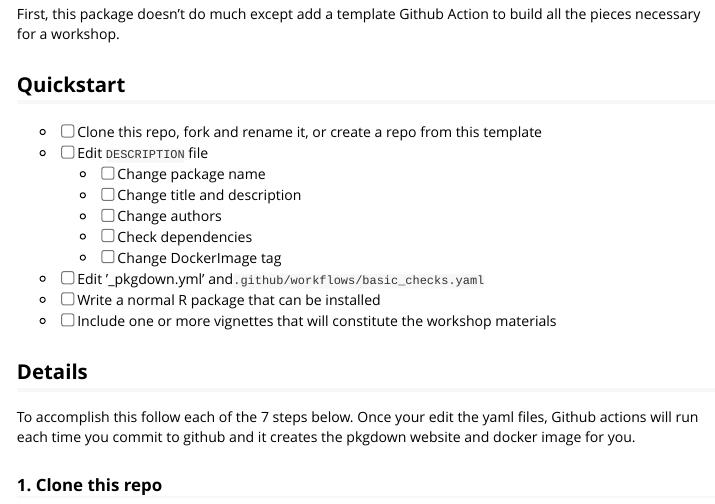
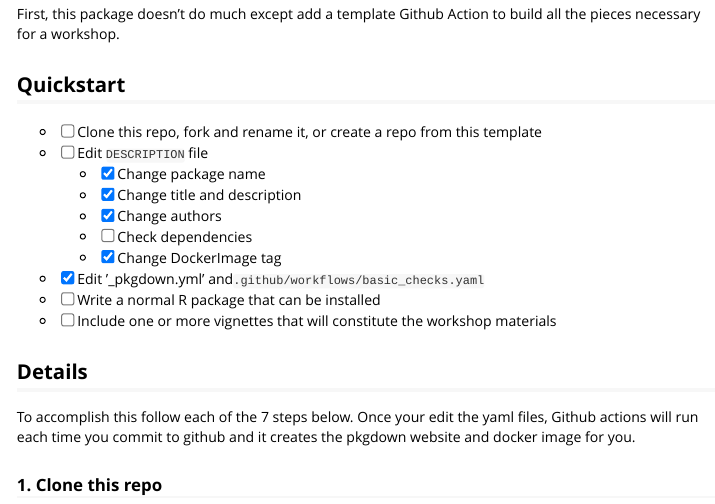
Before and after one commit to drighelli/EuroBioc2020_SpatialWorkshop, an R Markdown document (vignettes/HOWTO_BUILD_WORKSHOP.Rmd): the page in a window 1100 px wide, from 170 px down. Rendered offline with R 4.5, knitr and Pandoc, with nearby package versions.

Commit message:
checking quickstart fields

```diff
--- a/.github/workflows/basic_checks.yaml
+++ b/.github/workflows/basic_checks.yaml
@@ -50,7 +50,7 @@ jobs:
         with:
           username: ${{ secrets.DOCKER_USERNAME }}
           password: ${{ secrets.DOCKER_PASSWORD }}
-          repository: seandavi/buildabiocworkshop2020
+          repository: drighelli/EuroBioc2020_SpatialWorkshop
           tag_with_ref: true
           tag_with_sha: true
           tags: latest
--- a/_pkgdown.yml
+++ b/_pkgdown.yml
@@ -1,4 +1,4 @@
-url: https://seandavi.github.io/sars2pack
+url: https://drighelli.github.io/EuroBioc2020_SpatialWorkshop
 
 template:
   params:
@@ -13,4 +13,4 @@ home:
 navbar:
   right:
    - icon: fa-github
-     href: https://github.com/seandavi/BuildABiocWorkshop2020
+     href: https://github.com/drighelli/EuroBioc2020_SpatialWorkshop
--- a/vignettes/HOWTO_BUILD_WORKSHOP.Rmd
+++ b/vignettes/HOWTO_BUILD_WORKSHOP.Rmd
@@ -16,12 +16,12 @@ build all the pieces necessary for a workshop.
 
 - [ ] Clone this repo, fork and rename it, or create a repo from this template
 - [ ] Edit `DESCRIPTION` file
-  - [ ] Change package name
-  - [ ] Change title and description
-  - [ ] Change authors
+  - [x] Change package name
+  - [x] Change title and description
+  - [x] Change authors
   - [ ] Check dependencies
-  - [ ] Change DockerImage tag
-- [ ] Edit '_pkgdown.yml' and`.github/workflows/basic_checks.yaml`
+  - [x] Change DockerImage tag
+- [x] Edit '_pkgdown.yml' and`.github/workflows/basic_checks.yaml`
 - [ ] Write a normal R package that can be installed
 - [ ] Include one or more vignettes that will constitute the workshop materials
 
```
Also changed, not shown: _pkgdown.yml (2 more changed lines), 4 other files.
